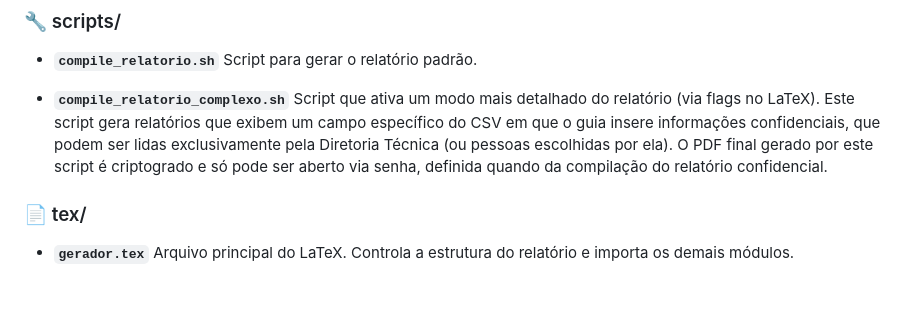
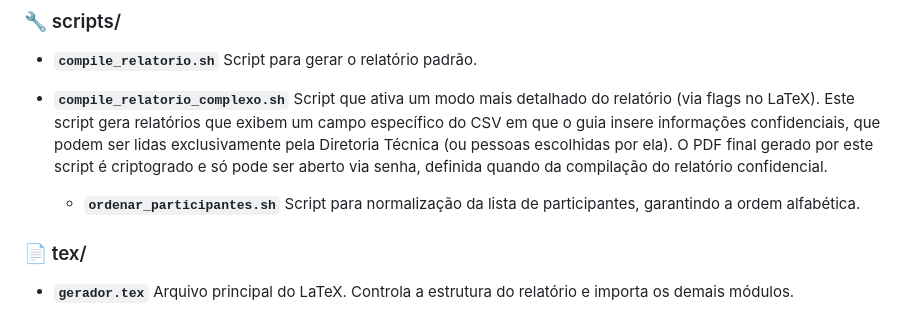
Before and after one commit to igordeo-costa/RelataCERJ, a Markdown page: README.md, the part around the change. Drawn GitHub-style; blank space fills up the shorter version.

Commit message:
Add script participantes ao readme

```diff
--- a/README.md
+++ b/README.md
@@ -51,6 +51,9 @@ RelataCERJ/
 
 - **`compile_relatorio_complexo.sh`**
   Script que ativa um modo mais detalhado do relatório (via flags no LaTeX). Este script gera relatórios que exibem um campo específico do CSV em que o guia insere informações confidenciais, que podem ser lidas exclusivamente pela Diretoria Técnica (ou pessoas escolhidas por ela). O PDF final gerado por este script é criptogrado e só pode ser aberto via senha, definida quando da compilação do relatório confidencial.
+
+  - **`ordenar_participantes.sh`**
+    Script para normalização da lista de participantes, garantindo a ordem alfabética.
 
 ### 📄 tex/
   - **`gerador.tex`**
```
